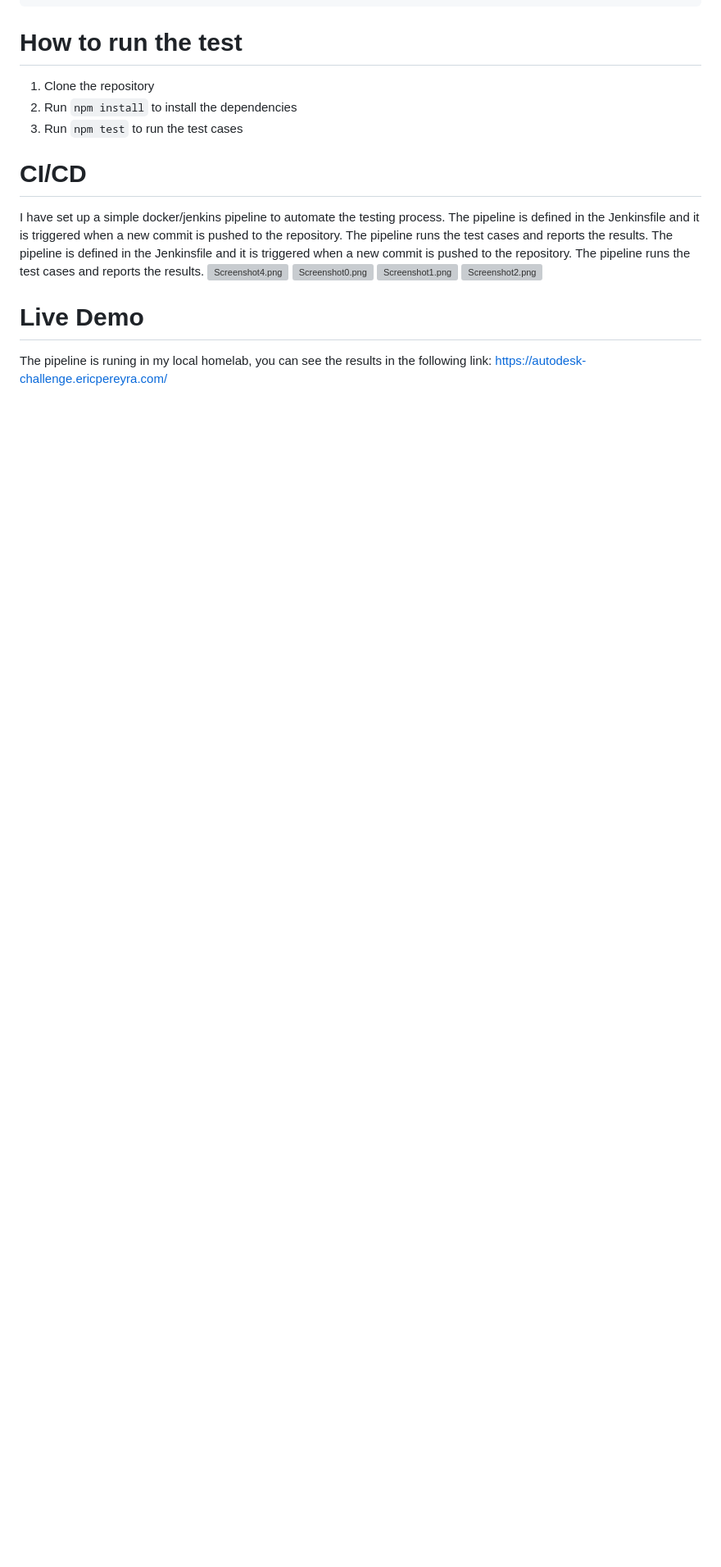
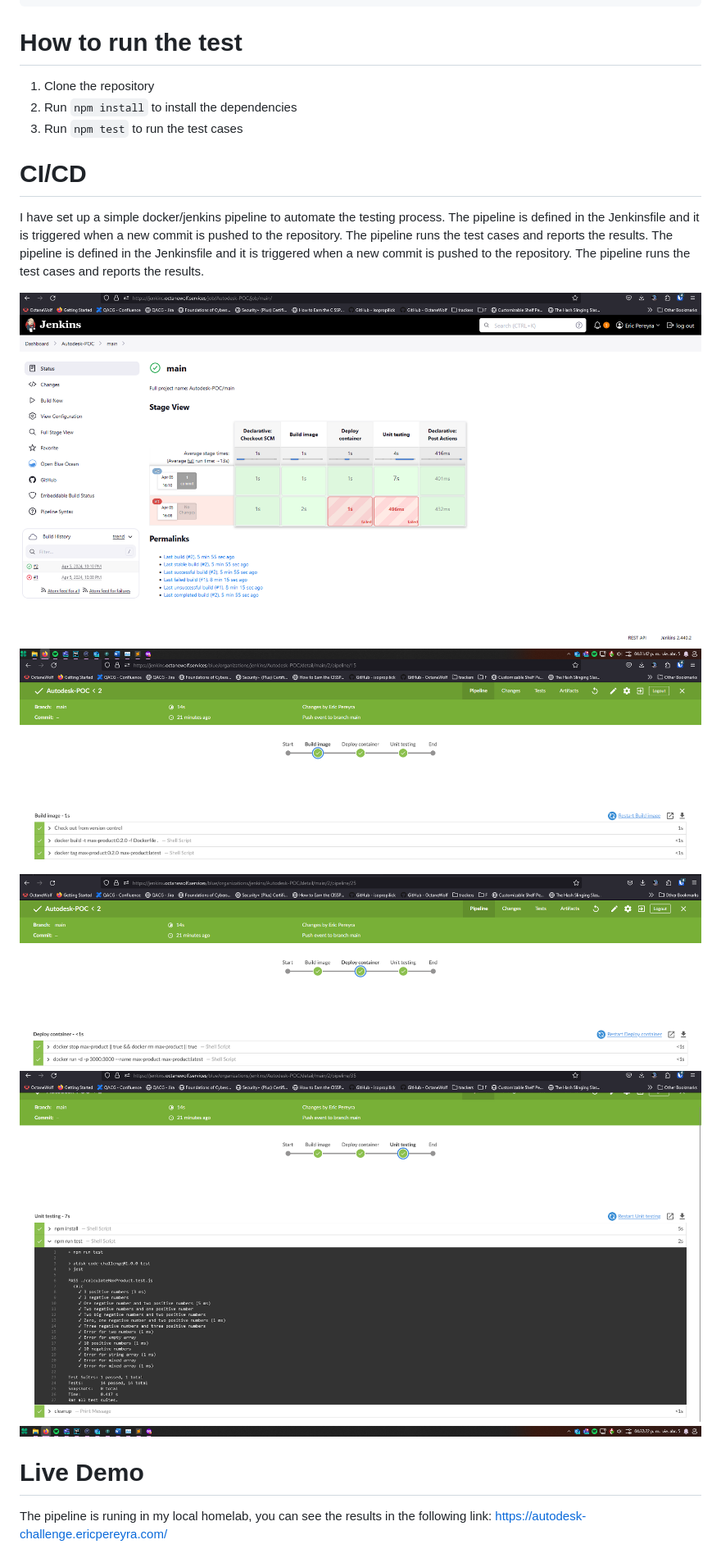
Before and after one commit to isopropilick/ATDSK-CODE-CHALLENGE, a Markdown page: README.md, the part around the change. Shown at 82% size. Drawn GitHub-style; blank space fills up the shorter version; grey boxes are pictures that could not be loaded.

```diff
--- a/README.md
+++ b/README.md
@@ -91,10 +91,11 @@ describe('calc', () => {
 
 # CI/CD
 I have set up a simple docker/jenkins pipeline to automate the testing process. The pipeline is defined in the Jenkinsfile and it is triggered when a new commit is pushed to the repository. The pipeline runs the test cases and reports the results. The pipeline is defined in the Jenkinsfile and it is triggered when a new commit is pushed to the repository. The pipeline runs the test cases and reports the results.
-![Screenshot4.png](https://github.com/isopropilick/ATDSK-CODE-CHALLENGE/Screenshot%202024-04-05%20163145.png)
-![Screenshot0.png](https://github.com/isopropilick/ATDSK-CODE-CHALLENGE/Screenshot%202024-04-05%20163205.png)
-![Screenshot1.png](https://github.com/isopropilick/ATDSK-CODE-CHALLENGE/Screenshot%202024-04-05%20163212.png)
-![Screenshot2.png](https://github.com/isopropilick/ATDSK-CODE-CHALLENGE/Screenshot%202024-04-05%20163224.png)
+
+![Screenshot4.png](https://github.com/isopropilick/ATDSK-CODE-CHALLENGE/blob/main/Screenshot%202024-04-05%20163145.png)
+![Screenshot0.png](https://github.com/isopropilick/ATDSK-CODE-CHALLENGE/blob/main/Screenshot%202024-04-05%20163205.png)
+![Screenshot1.png](https://github.com/isopropilick/ATDSK-CODE-CHALLENGE/blob/main/Screenshot%202024-04-05%20163212.png)
+![Screenshot2.png](https://github.com/isopropilick/ATDSK-CODE-CHALLENGE/blob/main/Screenshot%202024-04-05%20163224.png)
 
 # Live Demo
 The pipeline is runing in my local homelab, you can see the results in the following link: https://autodesk-challenge.ericpereyra.com/
```
